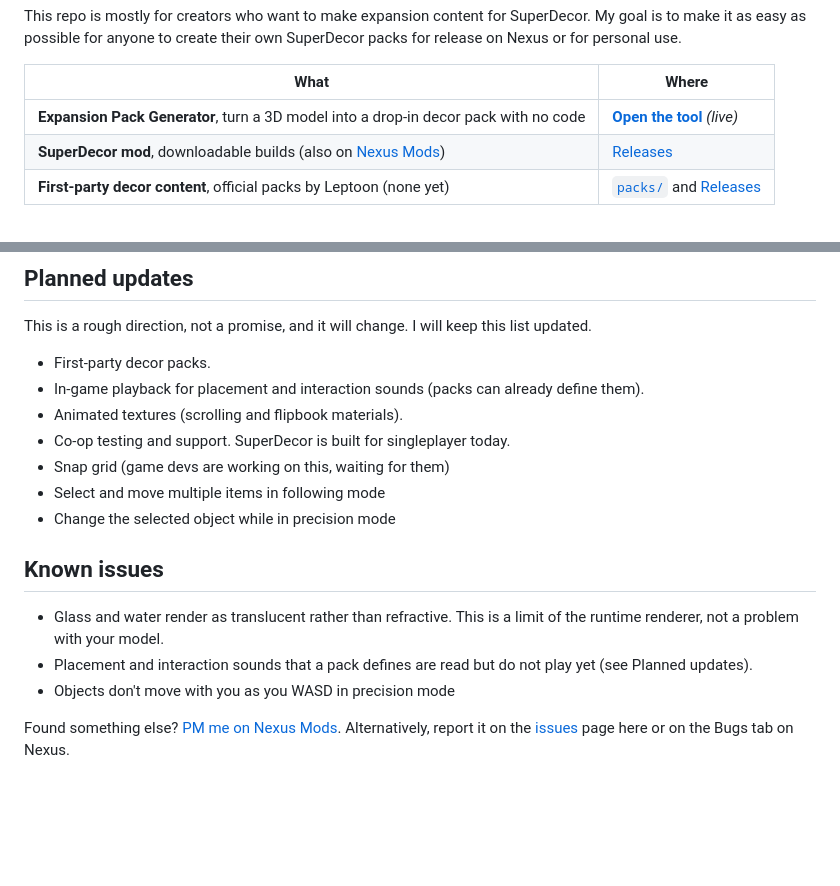
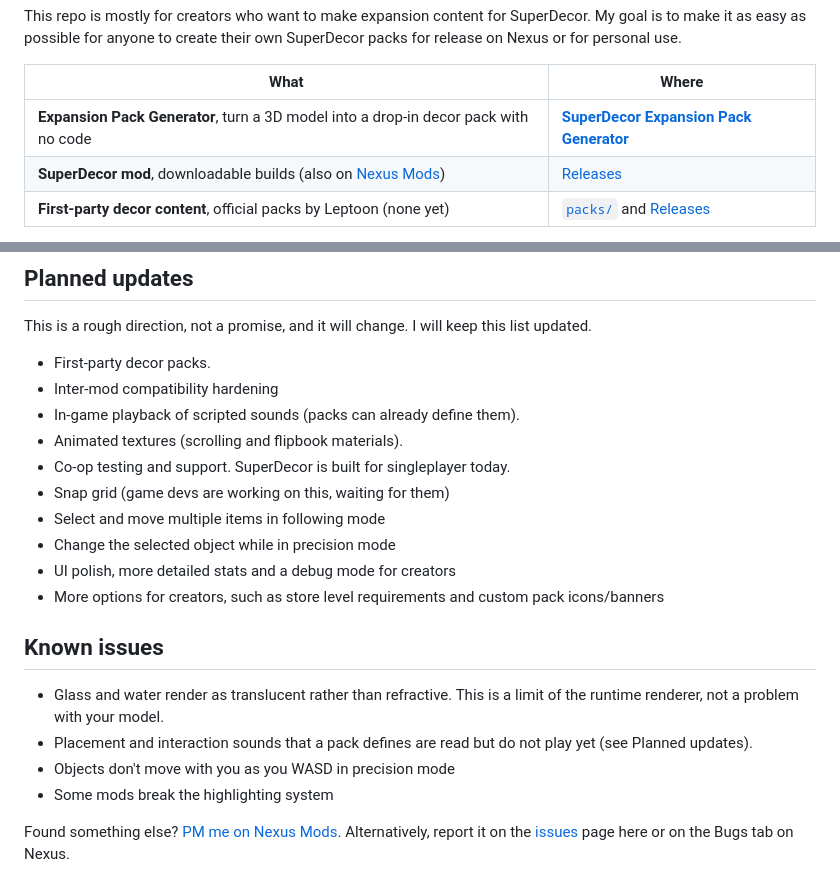
Before and after one commit to leptoon/superdecor-release, a Markdown page: README.md, 2 parts joined by grey strips. Rendered like a GitHub page; blank space fills up the shorter version.

Commit message:
Revise README with updated links and features
Updated the link text for the Expansion Pack Generator and added new planned features and known issues.

```diff
--- a/README.md
+++ b/README.md
@@ -10,7 +10,7 @@ This repo is mostly for creators who want to make expansion content for SuperDec
 
 | What | Where |
 |---|---|
-| **Expansion Pack Generator**, turn a 3D model into a drop-in decor pack with no code | **[Open the tool](https://leptoon.github.io/superdecor-release/)** *(live)* |
+| **Expansion Pack Generator**, turn a 3D model into a drop-in decor pack with no code | **[SuperDecor Expansion Pack Generator](https://leptoon.github.io/superdecor-release/)** |
 | **SuperDecor mod**, downloadable builds (also on [Nexus Mods](https://www.nexusmods.com/supermarketsimulator/mods/1225)) | [Releases](https://github.com/leptoon/superdecor-release/releases) |
 | **First-party decor content**, official packs by Leptoon (none yet) | [`packs/`](packs/) and [Releases](https://github.com/leptoon/superdecor-release/releases) |
 
@@ -111,18 +111,22 @@ Decor items are just meshes and materials. Keep models reasonable (a few thousan
 This is a rough direction, not a promise, and it will change. I will keep this list updated.
 
 - First-party decor packs.
-- In-game playback for placement and interaction sounds (packs can already define them).
+- Inter-mod compatibility hardening
+- In-game playback of scripted sounds (packs can already define them).
 - Animated textures (scrolling and flipbook materials).
 - Co-op testing and support. SuperDecor is built for singleplayer today.
 - Snap grid (game devs are working on this, waiting for them)
 - Select and move multiple items in following mode
 - Change the selected object while in precision mode
+- UI polish, more detailed stats and a debug mode for creators
+- More options for creators, such as store level requirements and custom pack icons/banners
 
 ## Known issues
 
 - Glass and water render as translucent rather than refractive. This is a limit of the runtime renderer, not a problem with your model.
 - Placement and interaction sounds that a pack defines are read but do not play yet (see Planned updates).
 - Objects don't move with you as you WASD in precision mode
+- Some mods break the highlighting system
 
 Found something else? [PM me on Nexus Mods](https://forums.nexusmods.com/profile/4786734-leptoon/). Alternatively, report it on the [issues](https://github.com/leptoon/superdecor-release/issues) page here or on the Bugs tab on Nexus.
 
```
